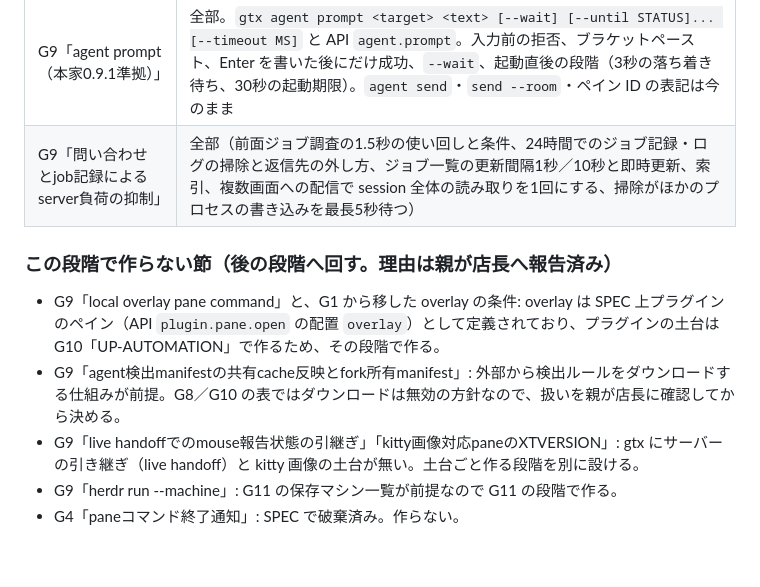
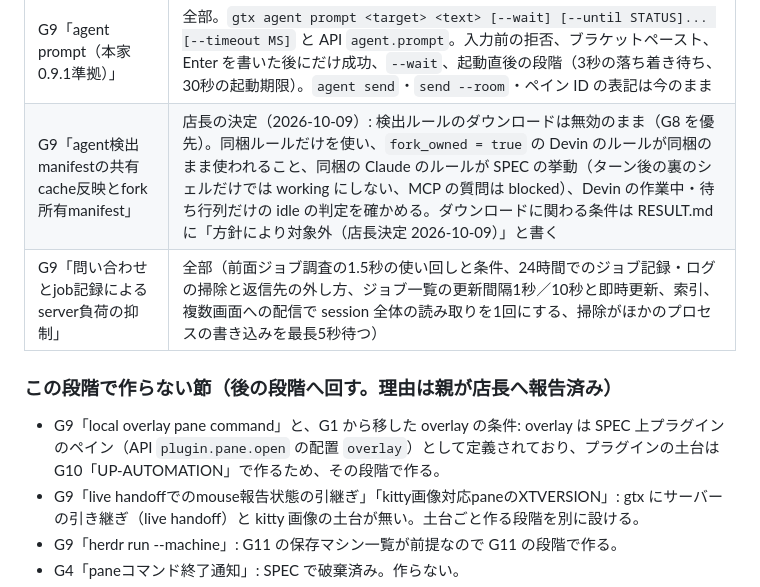
Before and after one commit to kazuph/ikesu, a Markdown page: docs/PLAN-agent-ui.md, the part around the change. GitHub-like rendering; blank space fills up the shorter version.

Commit message:
docs: 検出ルールの節を店長の決定どおり計画に加える
Co-Authored-By: Claude Opus 5.5 <noreply@anthropic.com>

```diff
--- a/docs/PLAN-agent-ui.md
+++ b/docs/PLAN-agent-ui.md
@@ -28,12 +28,12 @@
 | G9「macOS Ghostty buildとparallel testの安定化」 | Ghostty のビルド指定は gtx に Ghostty が無いので対象外と RESULT.md に書く。もう半分（プロセス全体の状態を変えるテストは共有の鍵と明示的な戻しを使い、並列で繰り返しても落ちない）は作る。`go test -race -count=5 ./...` が通ることで確かめる |
 | G9「herdr runの完了通知案内」 | 受け入れ条件の4つを確かめ直す（JSON の `next` が既存の項目の後ろにある、を含む） |
 | G9「agent prompt（本家0.9.1準拠）」 | 全部。`gtx agent prompt <target> <text> [--wait] [--until STATUS]... [--timeout MS]` と API `agent.prompt`。入力前の拒否、ブラケットペースト、Enter を書いた後にだけ成功、`--wait`、起動直後の段階（3秒の落ち着き待ち、30秒の起動期限）。`agent send`・`send --room`・ペイン ID の表記は今のまま |
+| G9「agent検出manifestの共有cache反映とfork所有manifest」 | 店長の決定（2026-10-09）: 検出ルールのダウンロードは無効のまま（G8 を優先）。同梱ルールだけを使い、`fork_owned = true` の Devin のルールが同梱のまま使われること、同梱の Claude のルールが SPEC の挙動（ターン後の裏のシェルだけでは working にしない、MCP の質問は blocked）、Devin の作業中・待ち行列だけの idle の判定を確かめる。ダウンロードに関わる条件は RESULT.md に「方針により対象外（店長決定 2026-10-09）」と書く |
 | G9「問い合わせとjob記録によるserver負荷の抑制」 | 全部（前面ジョブ調査の1.5秒の使い回しと条件、24時間でのジョブ記録・ログの掃除と返信先の外し方、ジョブ一覧の更新間隔1秒／10秒と即時更新、索引、複数画面への配信で session 全体の読み取りを1回にする、掃除がほかのプロセスの書き込みを最長5秒待つ） |
 
 ### この段階で作らない節（後の段階へ回す。理由は親が店長へ報告済み）
 
 - G9「local overlay pane command」と、G1 から移した overlay の条件: overlay は SPEC 上プラグインのペイン（API `plugin.pane.open` の配置 `overlay`）として定義されており、プラグインの土台は G10「UP-AUTOMATION」で作るため、その段階で作る。
-- G9「agent検出manifestの共有cache反映とfork所有manifest」: 外部から検出ルールをダウンロードする仕組みが前提。G8／G10 の表ではダウンロードは無効の方針なので、扱いを親が店長に確認してから決める。
 - G9「live handoffでのmouse報告状態の引継ぎ」「kitty画像対応paneのXTVERSION」: gtx にサーバーの引き継ぎ（live handoff）と kitty 画像の土台が無い。土台ごと作る段階を別に設ける。
 - G9「herdr run --machine」: G11 の保存マシン一覧が前提なので G11 の段階で作る。
 - G4「paneコマンド終了通知」: SPEC で破棄済み。作らない。
```
